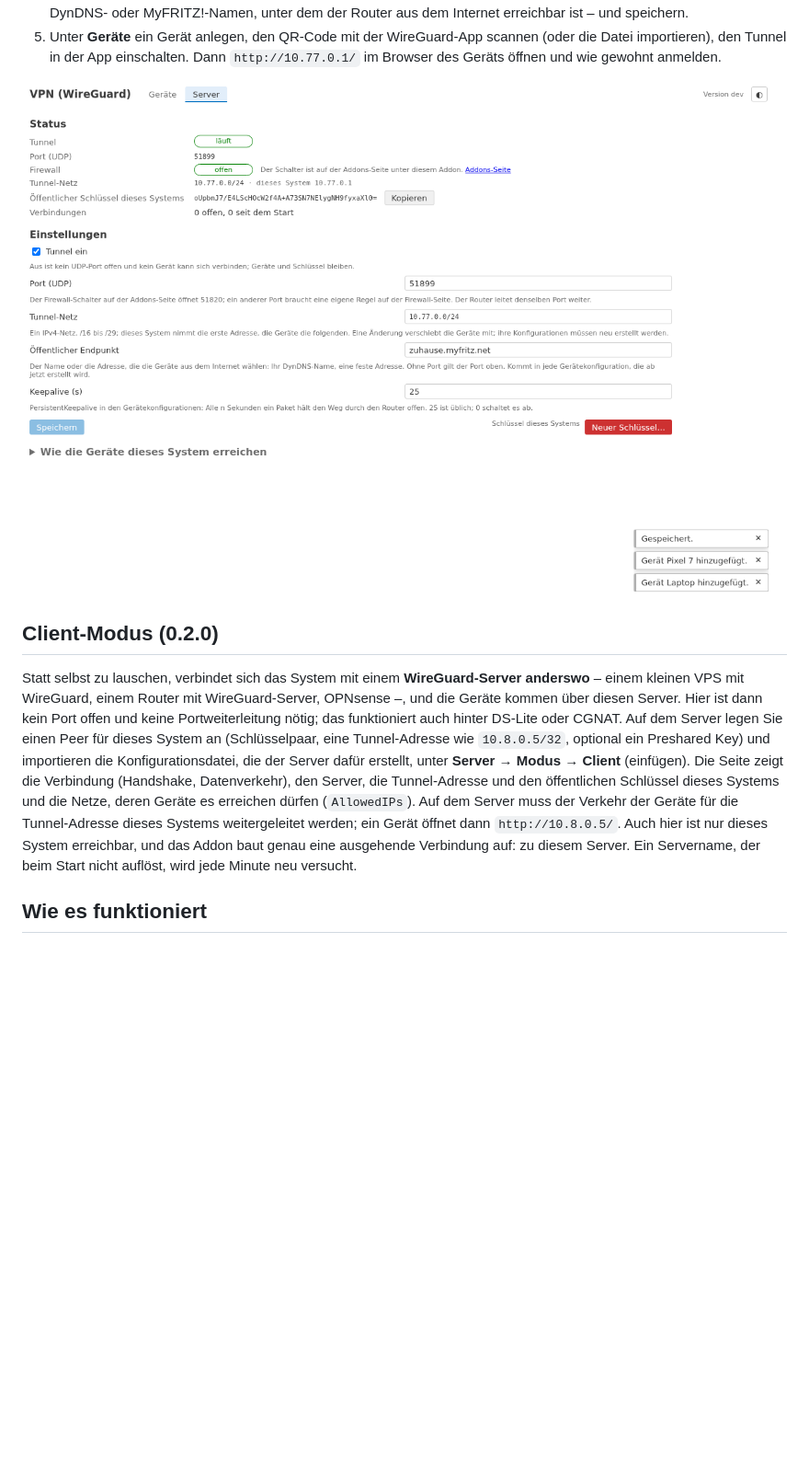
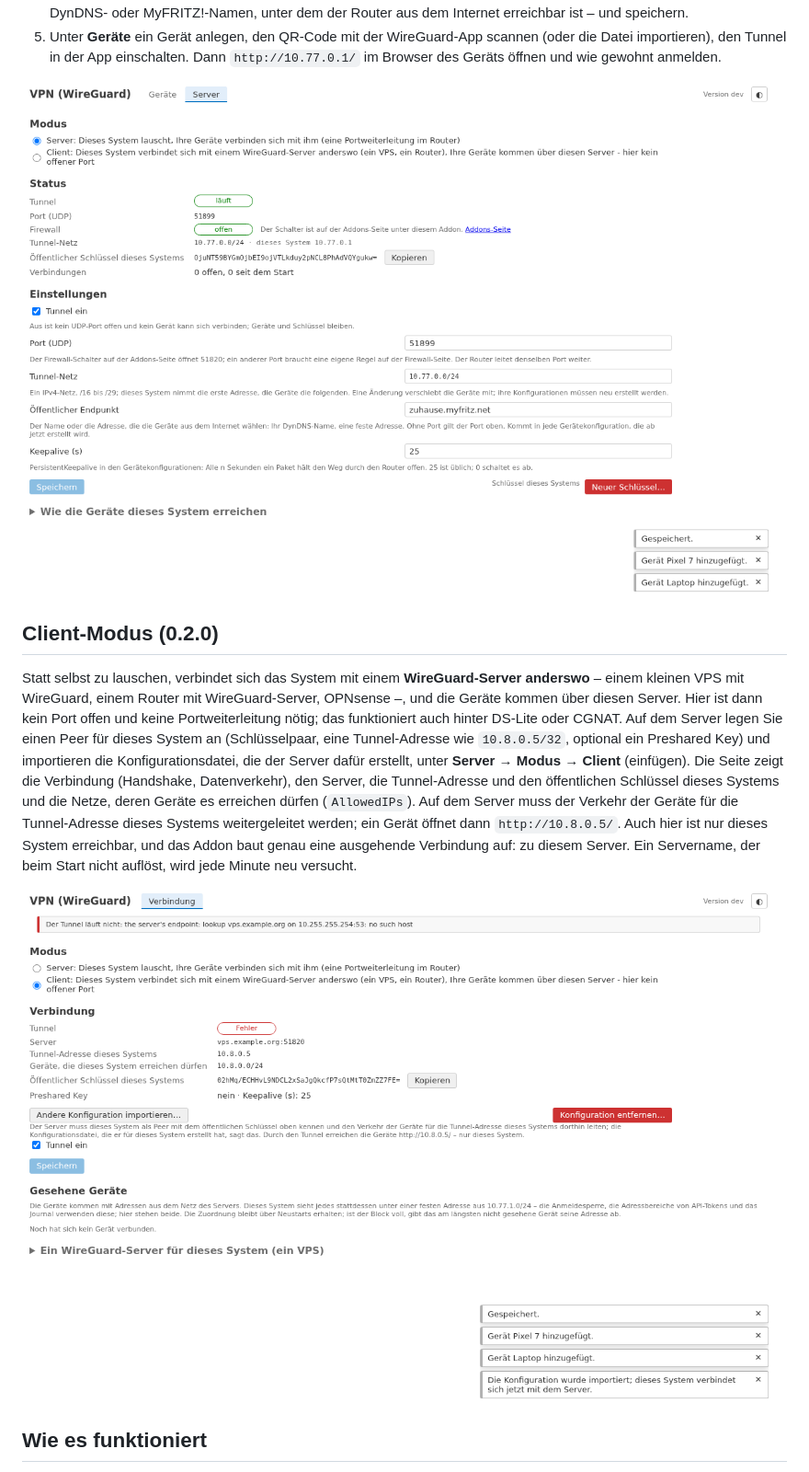
Before and after one commit to hobbyquaker/lite-addon-wireguard, a Markdown page: README.md, the part around the change. Shown at 92% size. Drawn GitHub-style; pictures changed too: docs/screenshots/03-server.png, docs/screenshots/04-client.png (added); blank space fills up the shorter version.

Commit message:
The official tools as the server in docker (the client mode's peer test), the client-mode screenshots
Co-Authored-By: Claude Fable 5.1 <noreply@anthropic.com>

```diff
--- a/README.md
+++ b/README.md
@@ -67,6 +67,8 @@ Geräte für die Tunnel-Adresse dieses Systems weitergeleitet werden; ein Gerät
 ist nur dieses System erreichbar, und das Addon baut genau eine ausgehende Verbindung auf: zu diesem Server. Ein
 Servername, der beim Start nicht auflöst, wird jede Minute neu versucht.
 
+![Client-Modus](docs/screenshots/04-client.png)
+
 ## Wie es funktioniert
 
 - Der Tunnel endet im Prozess des Addons (gVisors Netzwerkstack aus wireguard-go). Verbindungen eines Geräts zu
```
Also changed, not shown: README.en.md (+2 -0 lines), docs/screenshots/02-neues-geraet-dunkel.png, docs/screenshots/02-neues-geraet.png, docs/screenshots/03-server-dunkel.png, docs/screenshots/04-client-dunkel.png (added), 2 other files.
